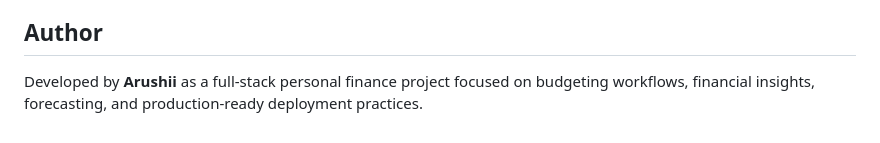
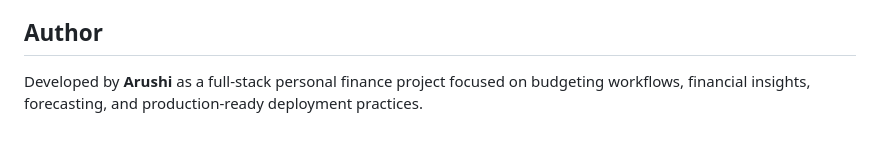
Before and after one commit to arushii12/smart-expense-tracker, a Markdown page: README.md, the part around the change. Drawn GitHub-style.

```diff
--- a/README.md
+++ b/README.md
@@ -211,4 +211,4 @@ Receipt uploads use temporary serverless storage on Vercel. For persistent recei
 
 ## Author
 
-Developed by **Arushii** as a full-stack personal finance project focused on budgeting workflows, financial insights, forecasting, and production-ready deployment practices.
+Developed by **Arushi** as a full-stack personal finance project focused on budgeting workflows, financial insights, forecasting, and production-ready deployment practices.
```
